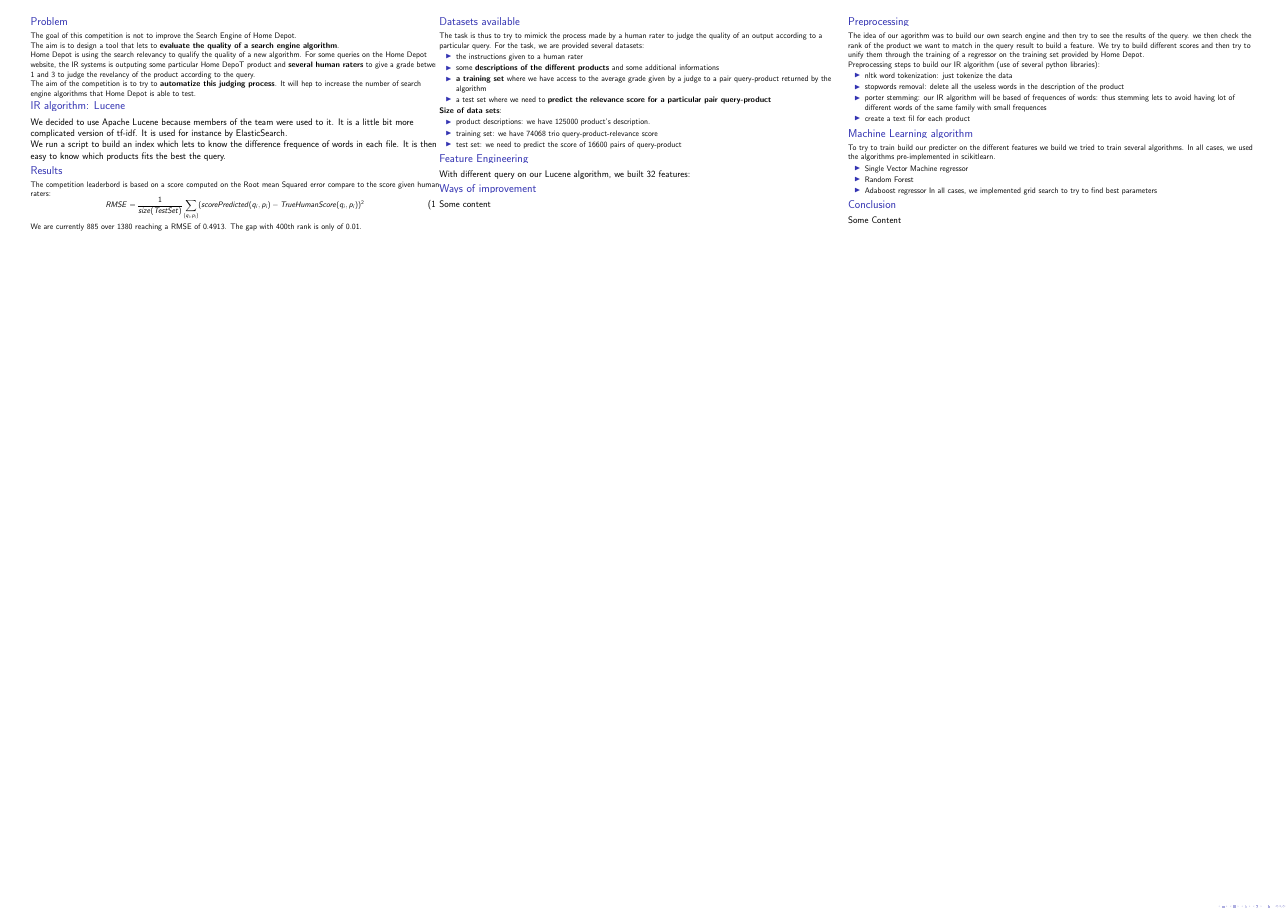
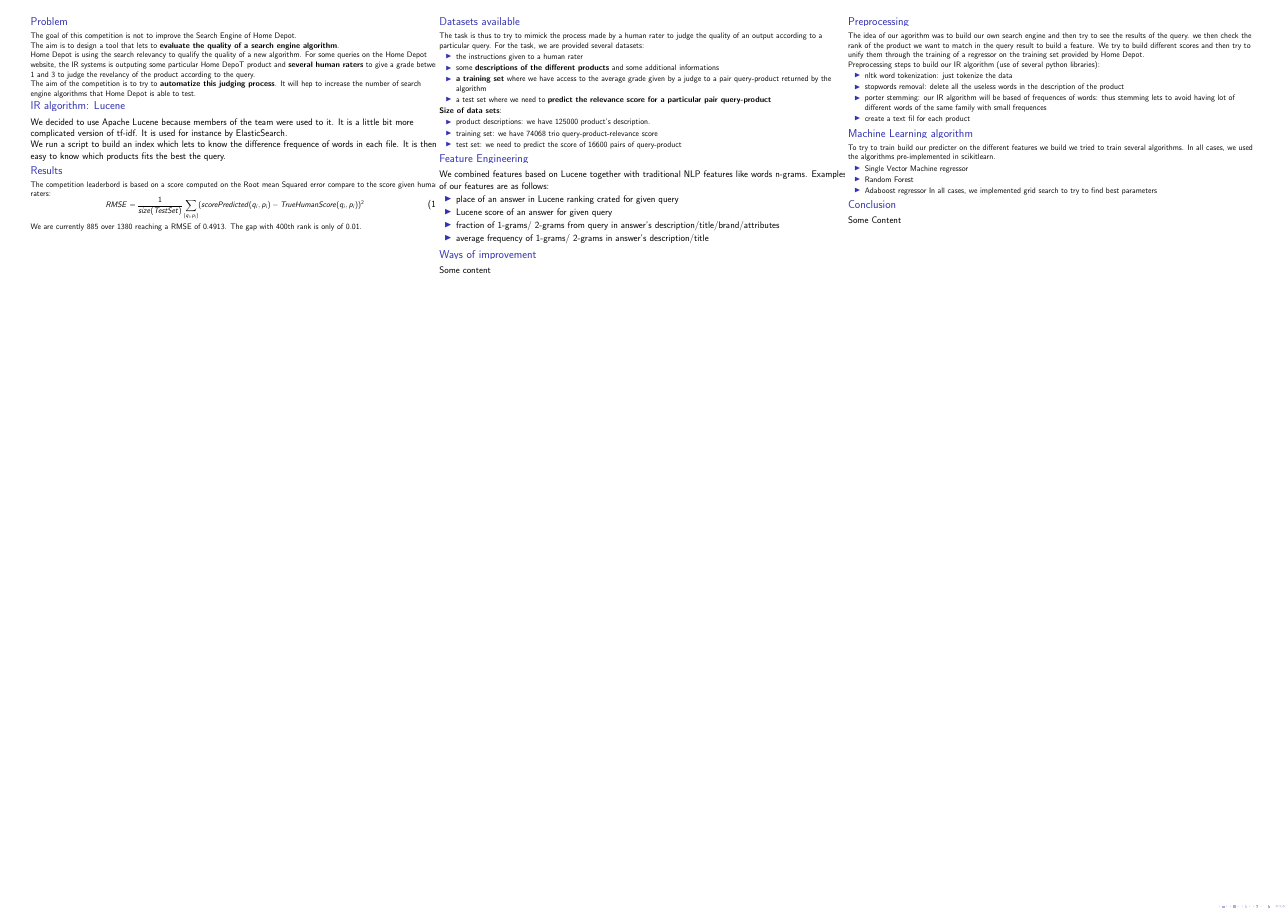
Before and after one commit to mdaniluk/KaggleHomeDepot, a LaTeX poster (poster/sample-poster.tex): page 2 of 2. Compiled offline with pdfLaTeX; a LaTeX package or settings file that is missing is left out.

Commit message:
features

```diff
--- a/poster/sample-poster.tex
+++ b/poster/sample-poster.tex
@@ -84,7 +84,17 @@
     \end{block}
 %
  \begin{block}{Feature Engineering}
-With different query on our Lucene algorithm, we built 32 features:
+We combined features based on Lucene together with traditional NLP features like words n-grams. Examples of our features are as follows:
+
+\begin{itemize}
+
+\item place of an answer in Lucene ranking crated for given query
+\item Lucene score of an answer for given query
+\item fraction of 1-grams/ 2-grams from query in answer's description/title/brand/attributes
+\item average frequency of 1-grams/ 2-grams in answer's description/title
+
+
+\end{itemize}
 
     \end{block}
     %
```
